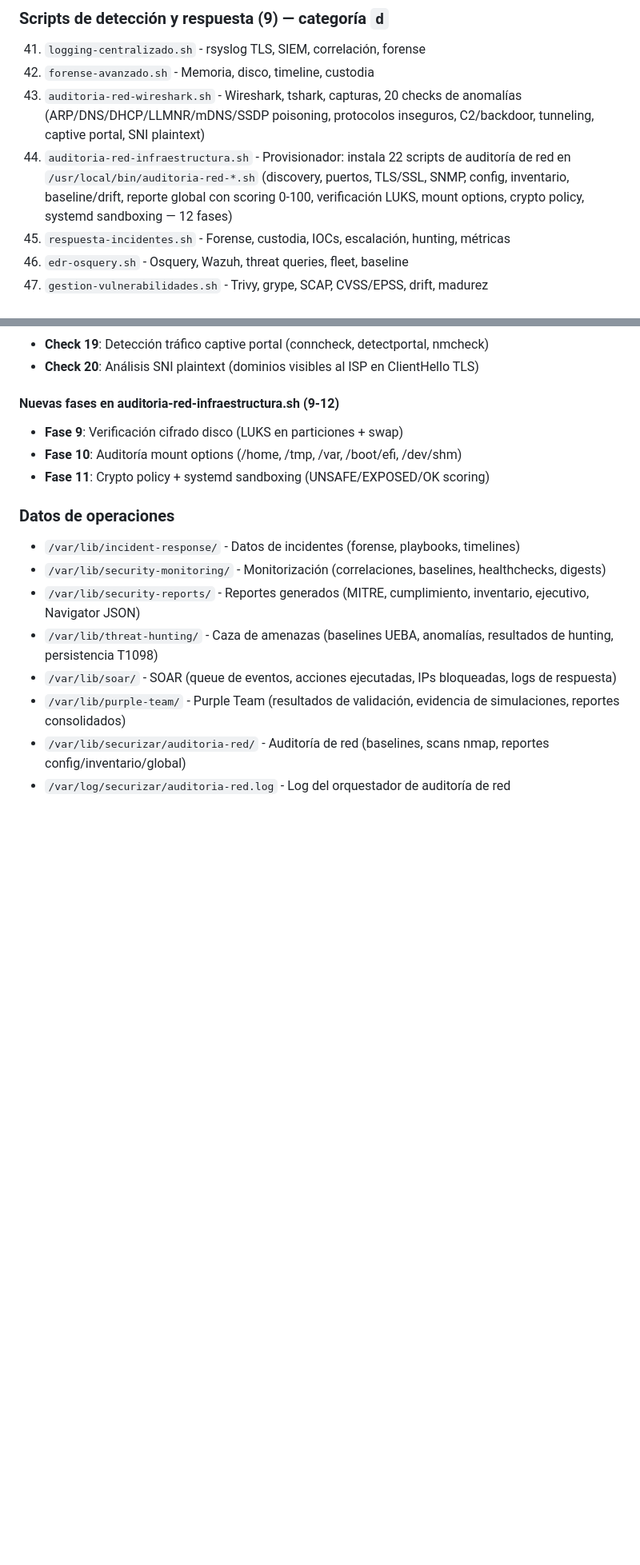
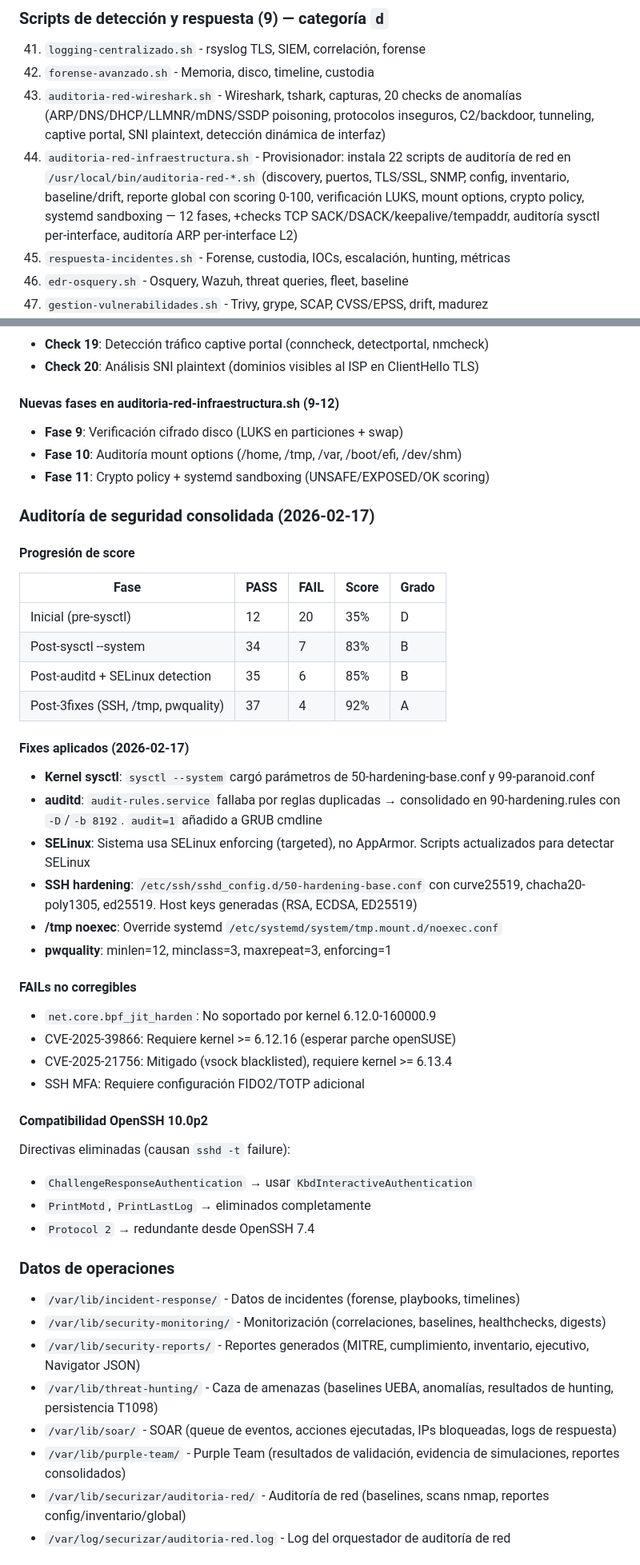
Before and after one commit to AEGISL0L/para-seguridad-nacional, a Markdown page: claude.md, 2 parts joined by grey strips. Shown at 80% size. Rendered like a GitHub page; blank space fills up the shorter version.

```diff
--- a/claude.md
+++ b/claude.md
@@ -116,8 +116,8 @@ Configuración opcional en `securizar.conf` (variables: `SECURIZAR_BACKUP_BASE`,
 ### Scripts de detección y respuesta (9) — categoría `d`
 41. `logging-centralizado.sh` - rsyslog TLS, SIEM, correlación, forense
 44. `forense-avanzado.sh` - Memoria, disco, timeline, custodia
-64. `auditoria-red-wireshark.sh` - Wireshark, tshark, capturas, 20 checks de anomalías (ARP/DNS/DHCP/LLMNR/mDNS/SSDP poisoning, protocolos inseguros, C2/backdoor, tunneling, captive portal, SNI plaintext)
-65. `auditoria-red-infraestructura.sh` - Provisionador: instala 22 scripts de auditoría de red en `/usr/local/bin/auditoria-red-*.sh` (discovery, puertos, TLS/SSL, SNMP, config, inventario, baseline/drift, reporte global con scoring 0-100, verificación LUKS, mount options, crypto policy, systemd sandboxing — 12 fases)
+64. `auditoria-red-wireshark.sh` - Wireshark, tshark, capturas, 20 checks de anomalías (ARP/DNS/DHCP/LLMNR/mDNS/SSDP poisoning, protocolos inseguros, C2/backdoor, tunneling, captive portal, SNI plaintext, detección dinámica de interfaz)
+65. `auditoria-red-infraestructura.sh` - Provisionador: instala 22 scripts de auditoría de red en `/usr/local/bin/auditoria-red-*.sh` (discovery, puertos, TLS/SSL, SNMP, config, inventario, baseline/drift, reporte global con scoring 0-100, verificación LUKS, mount options, crypto policy, systemd sandboxing — 12 fases, +checks TCP SACK/DSACK/keepalive/tempaddr, auditoría sysctl per-interface, auditoría ARP per-interface L2)
 68. `respuesta-incidentes.sh` - Forense, custodia, IOCs, escalación, hunting, métricas
 69. `edr-osquery.sh` - Osquery, Wazuh, threat queries, fleet, baseline
 70. `gestion-vulnerabilidades.sh` - Trivy, grype, SCAP, CVSS/EPSS, drift, madurez
@@ -565,6 +563,36 @@ Auditoría de 40+ vectores con capturas de 15s, 30s, 60s, 90s y 120s:
 - **Fase 9**: Verificación cifrado disco (LUKS en particiones + swap)
 - **Fase 10**: Auditoría mount options (/home, /tmp, /var, /boot/efi, /dev/shm)
 - **Fase 11**: Crypto policy + systemd sandboxing (UNSAFE/EXPOSED/OK scoring)
+
+### Auditoría de seguridad consolidada (2026-02-17)
+
+#### Progresión de score
+| Fase | PASS | FAIL | Score | Grado |
+|------|------|------|-------|-------|
+| Inicial (pre-sysctl) | 12 | 20 | 35% | D |
+| Post-sysctl --system | 34 | 7 | 83% | B |
+| Post-auditd + SELinux detection | 35 | 6 | 85% | B |
+| Post-3fixes (SSH, /tmp, pwquality) | 37 | 4 | 92% | A |
+
+#### Fixes aplicados (2026-02-17)
+- **Kernel sysctl**: `sysctl --system` cargó parámetros de 50-hardening-base.conf y 99-paranoid.conf
+- **auditd**: `audit-rules.service` fallaba por reglas duplicadas → consolidado en 90-hardening.rules con `-D`/`-b 8192`. `audit=1` añadido a GRUB cmdline
+- **SELinux**: Sistema usa SELinux enforcing (targeted), no AppArmor. Scripts actualizados para detectar SELinux
+- **SSH hardening**: `/etc/ssh/sshd_config.d/50-hardening-base.conf` con curve25519, chacha20-poly1305, ed25519. Host keys generadas (RSA, ECDSA, ED25519)
+- **/tmp noexec**: Override systemd `/etc/systemd/system/tmp.mount.d/noexec.conf`
+- **pwquality**: minlen=12, minclass=3, maxrepeat=3, enforcing=1
+
+#### FAILs no corregibles
+- `net.core.bpf_jit_harden`: No soportado por kernel 6.12.0-160000.9
+- CVE-2025-39866: Requiere kernel >= 6.12.16 (esperar parche openSUSE)
+- CVE-2025-21756: Mitigado (vsock blacklisted), requiere kernel >= 6.13.4
+- SSH MFA: Requiere configuración FIDO2/TOTP adicional
+
+#### Compatibilidad OpenSSH 10.0p2
+Directivas eliminadas (causan `sshd -t` failure):
+- `ChallengeResponseAuthentication` → usar `KbdInteractiveAuthentication`
+- `PrintMotd`, `PrintLastLog` → eliminados completamente
+- `Protocol 2` → redundante desde OpenSSH 7.4
 
 ### Datos de operaciones
 - `/var/lib/incident-response/` - Datos de incidentes (forense, playbooks, timelines)
```
Also changed, not shown: other parts of claude.md (+22 -24 lines).
